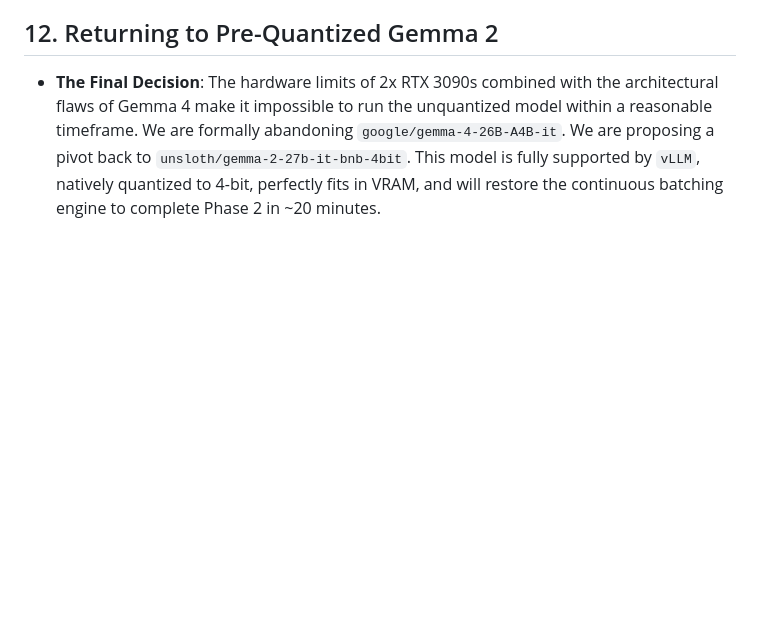
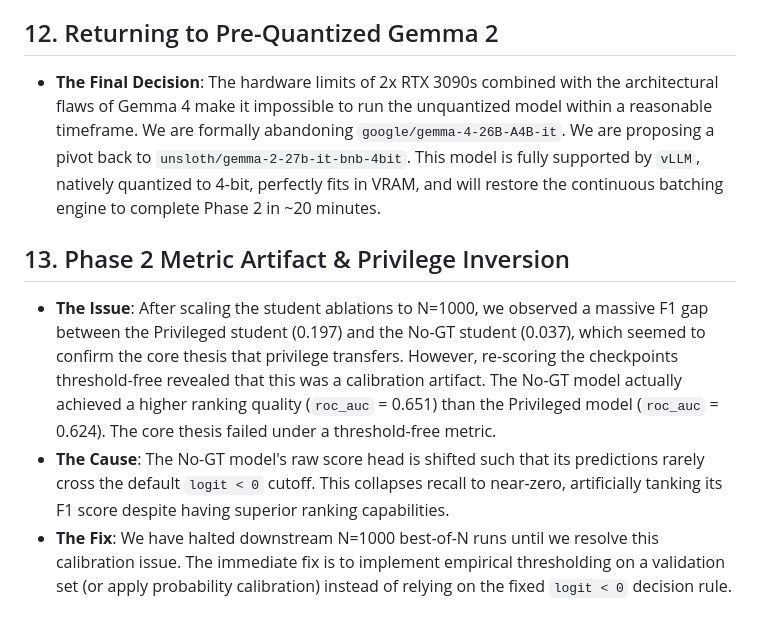
Before and after one commit to edward-lcl/feedback-distillation, a Markdown page: RUN_NOTES.md, the part around the change. GitHub-like rendering; blank space fills up the shorter version.

Commit message:
Update RUN_NOTES.md with Phase 2 Metric Artifact

```diff
--- a/RUN_NOTES.md
+++ b/RUN_NOTES.md
@@ -80,3 +80,8 @@ python3 -m vllm.entrypoints.openai.api_server \
 
 ## 12. Returning to Pre-Quantized Gemma 2
 *   **The Final Decision**: The hardware limits of 2x RTX 3090s combined with the architectural flaws of Gemma 4 make it impossible to run the unquantized model within a reasonable timeframe. We are formally abandoning `google/gemma-4-26B-A4B-it`. We are proposing a pivot back to `unsloth/gemma-2-27b-it-bnb-4bit`. This model is fully supported by `vLLM`, natively quantized to 4-bit, perfectly fits in VRAM, and will restore the continuous batching engine to complete Phase 2 in ~20 minutes.
+
+## 13. Phase 2 Metric Artifact & Privilege Inversion
+*   **The Issue**: After scaling the student ablations to N=1000, we observed a massive F1 gap between the Privileged student (0.197) and the No-GT student (0.037), which seemed to confirm the core thesis that privilege transfers. However, re-scoring the checkpoints threshold-free revealed that this was a calibration artifact. The No-GT model actually achieved a higher ranking quality (`roc_auc` = 0.651) than the Privileged model (`roc_auc` = 0.624). The core thesis failed under a threshold-free metric.
+*   **The Cause**: The No-GT model's raw score head is shifted such that its predictions rarely cross the default `logit < 0` cutoff. This collapses recall to near-zero, artificially tanking its F1 score despite having superior ranking capabilities.
+*   **The Fix**: We have halted downstream N=1000 best-of-N runs until we resolve this calibration issue. The immediate fix is to implement empirical thresholding on a validation set (or apply probability calibration) instead of relying on the fixed `logit < 0` decision rule.
```
